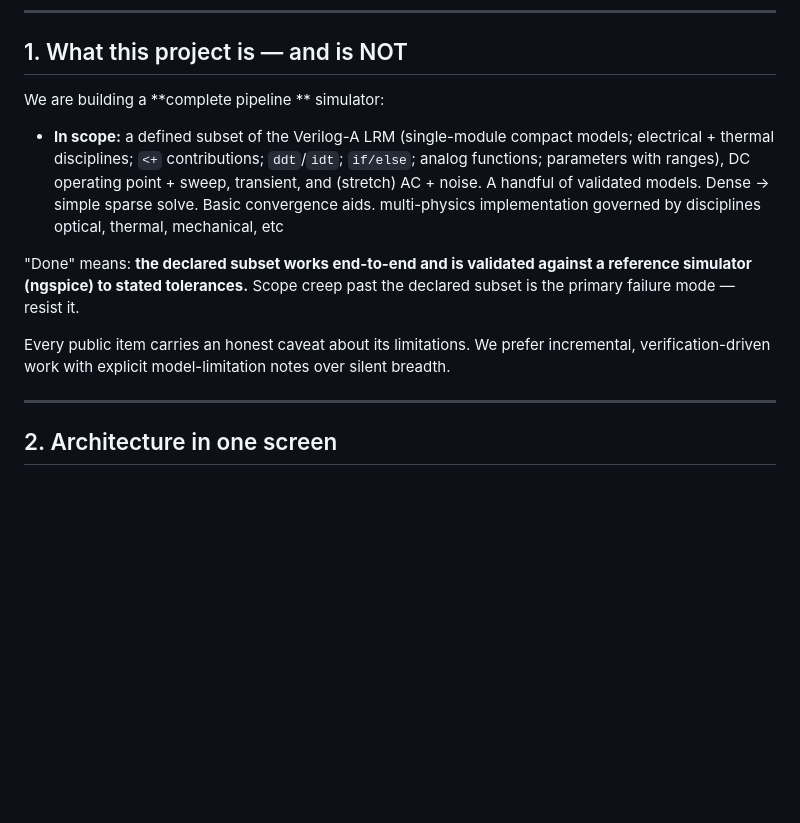
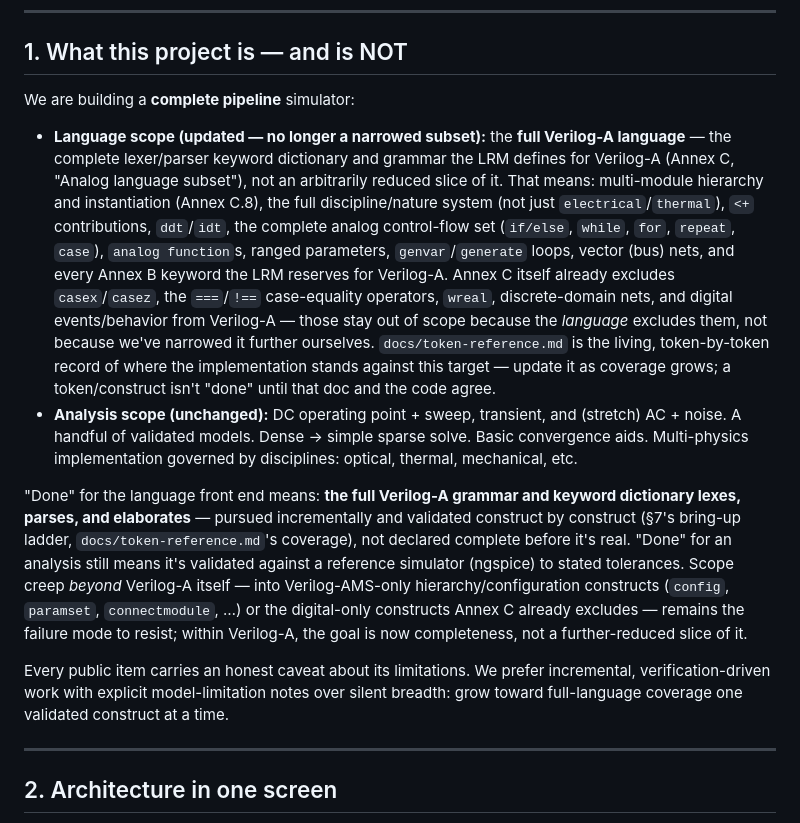
Before and after one commit to philippevelha/verilog-a-sim, a Markdown page: CLAUDE.md, the part around the change. GitHub-like rendering; blank space fills up the shorter version.

Commit message:
Retarget language scope: full Verilog-A, not a narrowed subset
Per project decision: va-frontend now targets the complete Verilog-A
language (LRM Annex C's full lexer/parser keyword dictionary and
grammar, including multi-module hierarchy, the full discipline/nature
system, genvar/generate, vector nets, etc.), not the previously
declared "single-module compact models" slice. Constructs Annex C
itself excludes from Verilog-A (casex/casez, ===/!==, wreal, discrete
nets, digital events) remain out of scope because the language excludes
them, not because of a further self-imposed narrowing.

Analysis scope (DC/transient/stretch AC+noise) is unchanged -- this is
a language-completeness decision, not an analysis-capability one.
docs/token-reference.md is now referenced as the living coverage record
against this target.

```diff
--- a/CLAUDE.md
+++ b/CLAUDE.md
@@ -13,21 +13,38 @@
 
 ## 1. What this project is — and is NOT
 
-We are building a **complete pipeline ** simulator:
+We are building a **complete pipeline** simulator:
 
-- **In scope:** a defined subset of the Verilog-A LRM (single-module compact models;
-  electrical + thermal disciplines; `<+` contributions; `ddt`/`idt`; `if/else`; analog
-  functions; parameters with ranges), DC operating point + sweep, transient, and
-  (stretch) AC + noise. A handful of validated models. Dense → simple sparse solve.
-  Basic convergence aids. multi-physics implementation governed by disciplines optical, thermal, mechanical, etc
+- **Language scope (updated — no longer a narrowed subset):** the **full Verilog-A
+  language** — the complete lexer/parser keyword dictionary and grammar the LRM defines for
+  Verilog-A (Annex C, "Analog language subset"), not an arbitrarily reduced slice of it. That
+  means: multi-module hierarchy and instantiation (Annex C.8), the full discipline/nature
+  system (not just `electrical`/`thermal`), `<+` contributions, `ddt`/`idt`, the complete
+  analog control-flow set (`if/else`, `while`, `for`, `repeat`, `case`), `analog function`s,
+  ranged parameters, `genvar`/`generate` loops, vector (bus) nets, and every Annex B keyword
+  the LRM reserves for Verilog-A. Annex C itself already excludes `casex`/`casez`, the
+  `===`/`!==` case-equality operators, `wreal`, discrete-domain nets, and digital
+  events/behavior from Verilog-A — those stay out of scope because the *language* excludes
+  them, not because we've narrowed it further ourselves. `docs/token-reference.md` is the
+  living, token-by-token record of where the implementation stands against this target —
+  update it as coverage grows; a token/construct isn't "done" until that doc and the code
+  agree.
+- **Analysis scope (unchanged):** DC operating point + sweep, transient, and (stretch) AC +
+  noise. A handful of validated models. Dense → simple sparse solve. Basic convergence aids.
+  Multi-physics implementation governed by disciplines: optical, thermal, mechanical, etc.
 
-
-"Done" means: **the declared subset works end-to-end and is validated against a reference
-simulator (ngspice) to stated tolerances.** Scope creep past the declared subset is the
-primary failure mode — resist it.
+"Done" for the language front end means: **the full Verilog-A grammar and keyword dictionary
+lexes, parses, and elaborates** — pursued incrementally and validated construct by construct
+(§7's bring-up ladder, `docs/token-reference.md`'s coverage), not declared complete before
+it's real. "Done" for an analysis still means it's validated against a reference simulator
+(ngspice) to stated tolerances. Scope creep *beyond* Verilog-A itself — into Verilog-AMS-only
+hierarchy/configuration constructs (`config`, `paramset`, `connectmodule`, …) or the
+digital-only constructs Annex C already excludes — remains the failure mode to resist; within
+Verilog-A, the goal is now completeness, not a further-reduced slice of it.
 
 Every public item carries an honest caveat about its limitations. We prefer incremental,
-verification-driven work with explicit model-limitation notes over silent breadth.
+verification-driven work with explicit model-limitation notes over silent breadth: grow
+toward full-language coverage one validated construct at a time.
 
 ---
 
```
Also changed, not shown: docs/thesis-map.md (+1 -1 lines).
